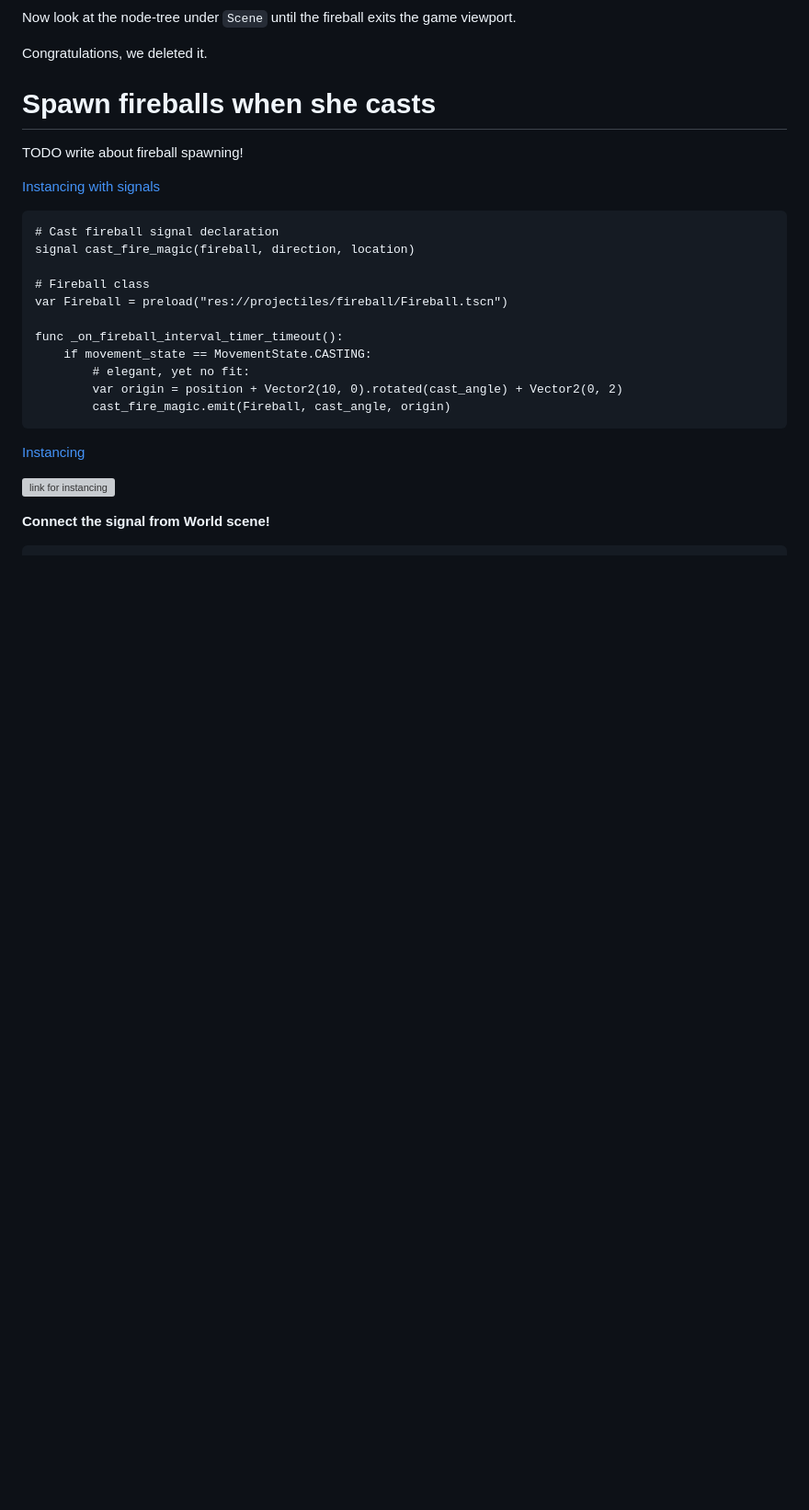
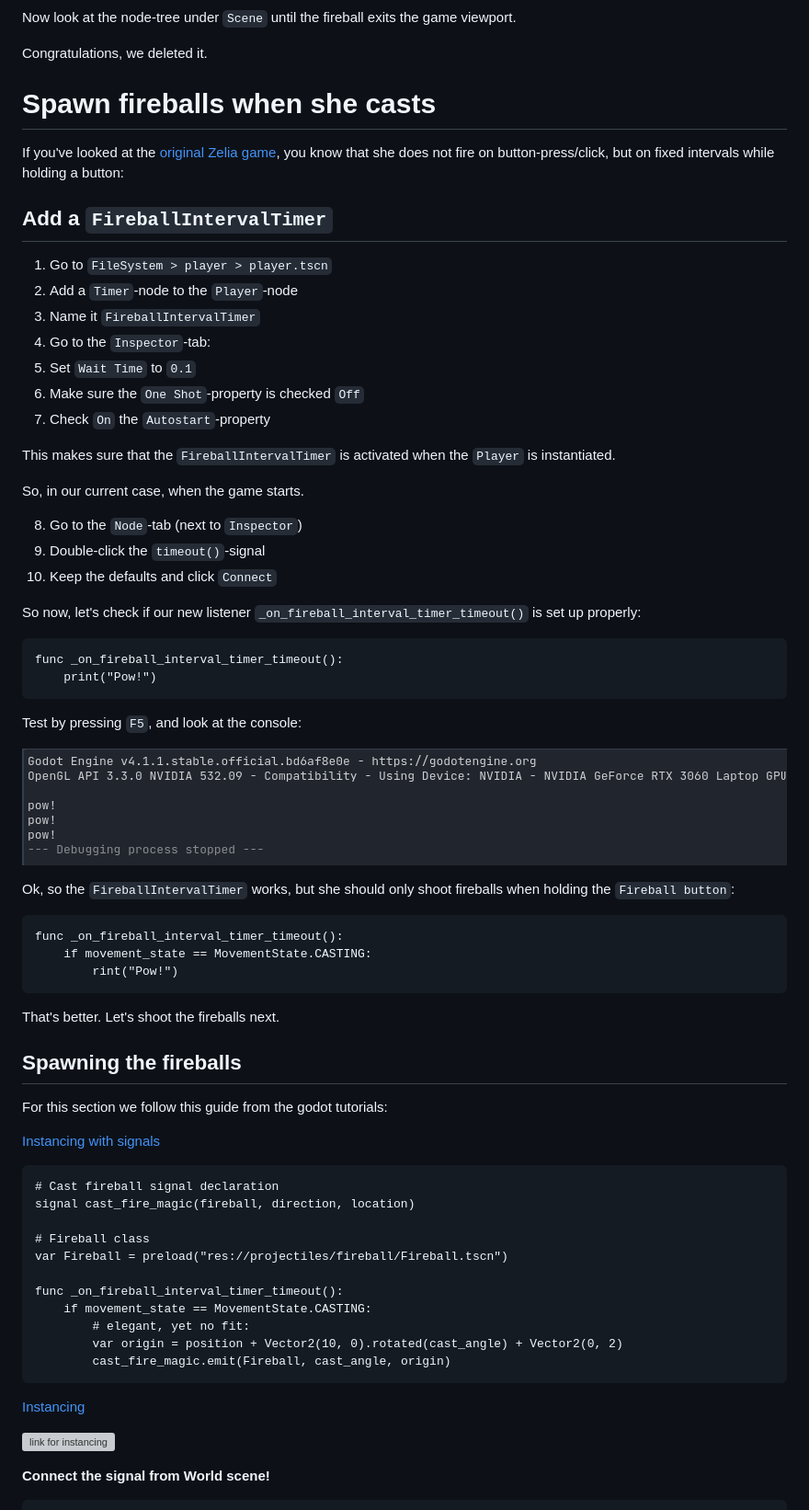
Before and after one commit to Teaching-myself-Godot/rewriting-zelia-tutorial, a Markdown page: day-4.md, the part around the change printed below. Shown: that part at 92% size. Drawn GitHub-style; pictures changed too: screenshots/console-prints-pow.png (added); blank space fills up the shorter version; grey boxes are pictures that could not be loaded.

Commit message:
adds FireballIntervalTimer.

````diff
--- a/day-4.md
+++ b/day-4.md
@@ -107,9 +107,55 @@ Congratulations, we deleted it.
 
 # Spawn fireballs when she casts
 
-TODO write about fireball spawning!
+If you've looked at the [original Zelia game](https://renevanderark.itch.io/zelia-mystery-mage-and-adventure-maker), you know that she does not fire on button-press/click, but on fixed intervals while holding a button:
+
+## Add a `FireballIntervalTimer`
+
+1. Go to `FileSystem > player > player.tscn`
+2. Add a `Timer`-node to the `Player`-node
+3. Name it `FireballIntervalTimer`
+4. Go to the `Inspector`-tab:
+5. Set `Wait Time` to `0.1`
+6. Make sure the `One Shot`-property is checked `Off`
+7. Check `On` the `Autostart`-property
+
+This makes sure that the `FireballIntervalTimer` is activated when the `Player` is instantiated.
+
+So, in our current case, when the game starts.
+
+8. Go to the `Node`-tab (next to `Inspector`)
+9. Double-click the `timeout()`-signal
+10. Keep the defaults and click `Connect`
+
+So now, let's check if our new listener `_on_fireball_interval_timer_timeout()` is set up properly:
+
+```gdscript
+func _on_fireball_interval_timer_timeout():
+	print("Pow!")
+```
+
+Test by pressing `F5`, and look at the console:
+
+![console prints "pow"](screenshots/console-prints-pow.png)
+
+Ok, so the `FireballIntervalTimer` works, but she should only shoot fireballs when holding the `Fireball button`:
+
+```gdscript
+func _on_fireball_interval_timer_timeout():
+	if movement_state == MovementState.CASTING:
+		rint("Pow!")
+```
+
+That's better. Let's shoot the fireballs next.
+
+## Spawning the fireballs
+
+For this section we follow this guide from the godot tutorials:
 
 [Instancing with signals](https://docs.godotengine.org/en/stable/tutorials/scripting/instancing_with_signals.html)
+
+
+
 
 ```gdscript
 # Cast fireball signal declaration
````
Also changed, not shown: other parts of day-4.md (+1 -1 lines).
